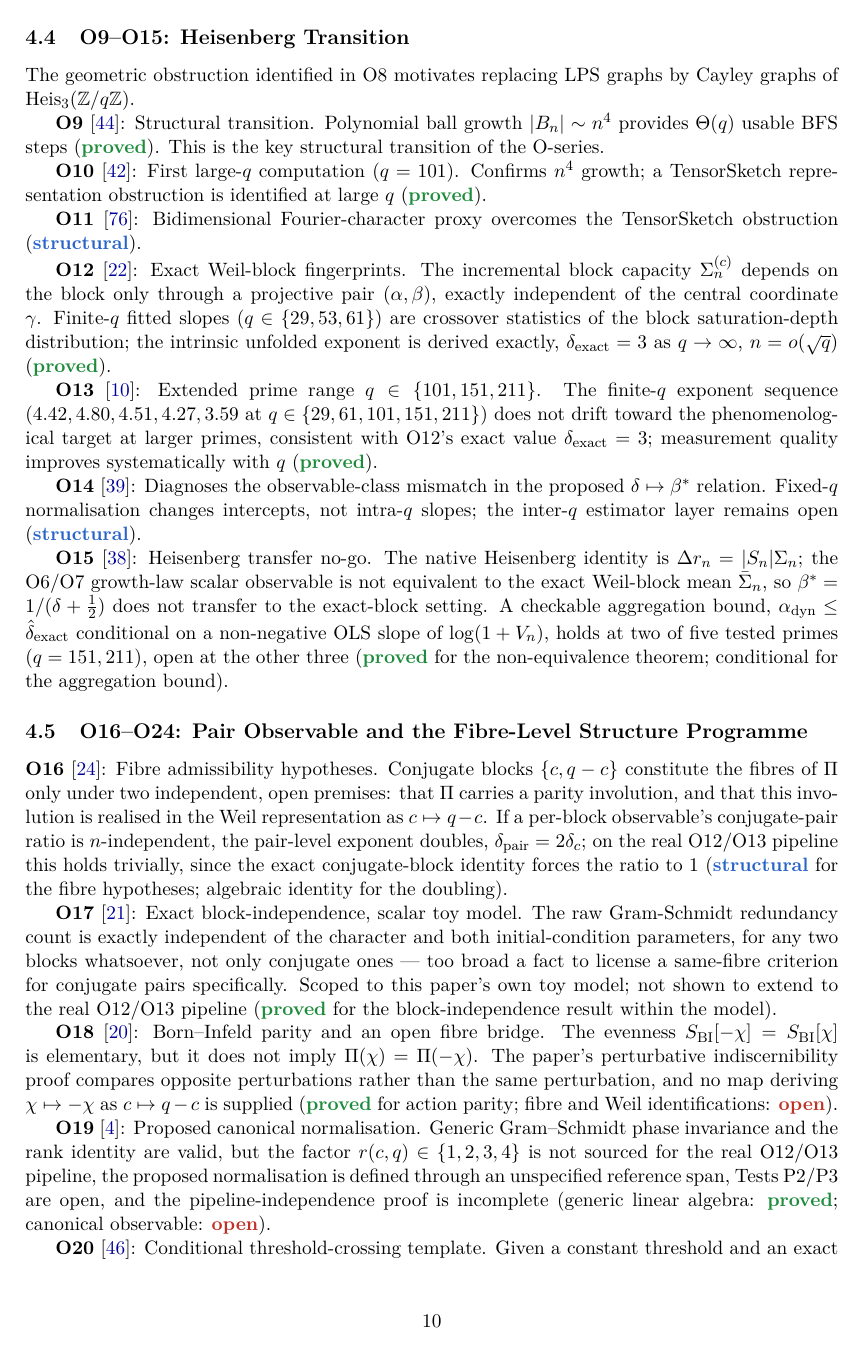
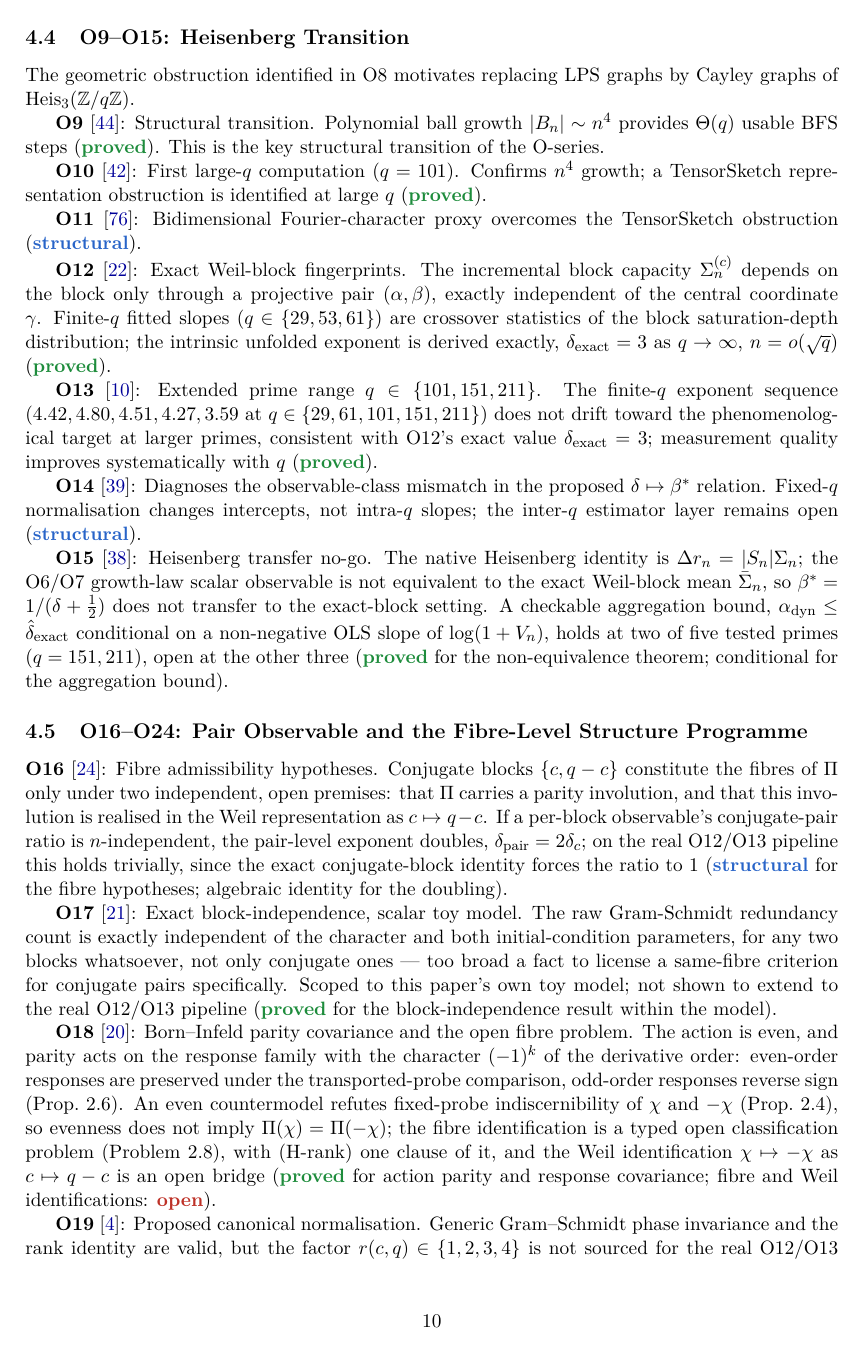
Before and after one commit to Cosmochrony/program, a LaTeX paper (tex/program.tex): page 10 of 68 before the commit and page 10 of 69 after it. Compiled offline with pdfLaTeX.

Commit message:
Review repairs: O18 entry to v2.0 covariance content; Q7/O29 supplied-carrier caveats; two-regime frequency wording; graph synced

```diff
--- a/tex/program.tex
+++ b/tex/program.tex
@@ -654,12 +654,18 @@ A Structural Roadmap and Paper Inventory}
     Scoped to this paper's own toy model; not shown to extend to the real O12/O13 pipeline
     (\sproved{} for the block-independence result within the model).
 
-    \textbf{O18}~\cite{Beau2026a22}: Born--Infeld parity and an open fibre bridge.
-    The evenness $S_{\mathrm{BI}}[-\chi]=S_{\mathrm{BI}}[\chi]$ is elementary, but it does not
-    imply $\Pi(\chi)=\Pi(-\chi)$.  The paper's perturbative indiscernibility proof compares
-    opposite perturbations rather than the same perturbation, and no map deriving
-    $\chi\mapsto-\chi$ as $c\mapsto q-c$ is supplied
-    (\sproved{} for action parity; fibre and Weil identifications: \sopen).
+    \textbf{O18}~\cite{Beau2026a22}: Born--Infeld parity covariance and the open fibre
+    problem.
+    The action is even, and parity acts on the response family with the character
+    $(-1)^{k}$ of the derivative order: even-order responses are preserved under the
+    transported-probe comparison, odd-order responses reverse sign (Prop.~2.6).
+    An even countermodel refutes fixed-probe indiscernibility of $\chi$ and $-\chi$
+    (Prop.~2.4), so evenness does not imply $\Pi(\chi)=\Pi(-\chi)$; the fibre
+    identification is a typed open classification problem (Problem~2.8), with (H-rank)
+    one clause of it, and the Weil identification $\chi\mapsto-\chi$ as $c\mapsto q-c$
+    is an open bridge
+    (\sproved{} for action parity and response covariance; fibre and Weil
+    identifications: \sopen).
 
     \textbf{O19}~\cite{Beau2026a23}: Proposed canonical normalisation.
     Generic Gram--Schmidt phase invariance and the rank identity are valid, but the factor
```
Also changed, not shown: tex/program.tex (21 more changed lines), 1 other file.
